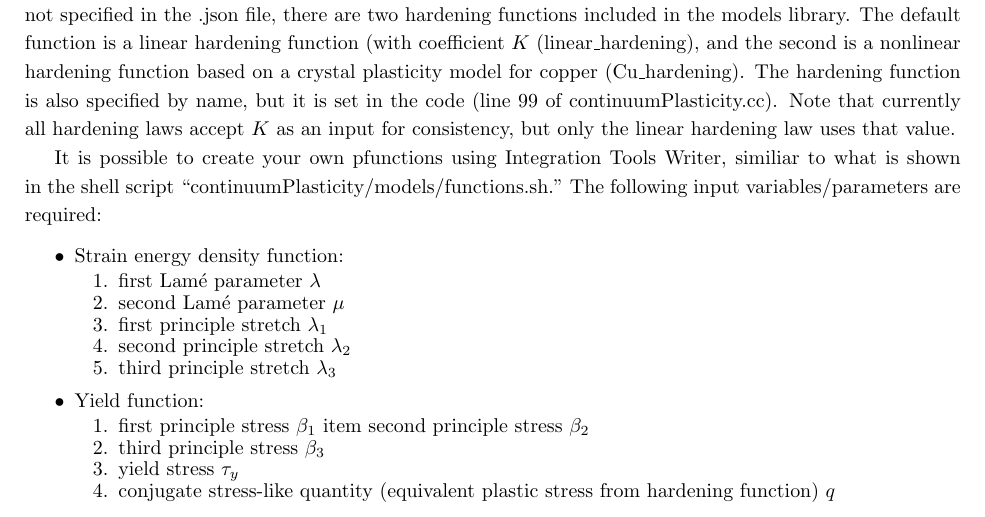
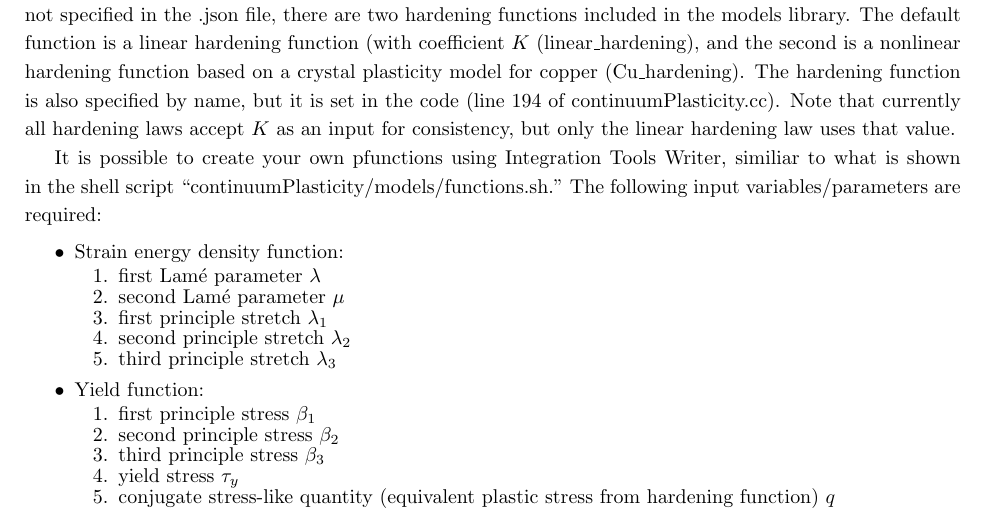
Before and after one commit to prisms-center/plasticity, a LaTeX document (elastoplasticity.tex): part of page 5 of 6, cut so that both start at the same text. Compiled offline with LaTeX, dvips and Ghostscript.

Commit message:
Updated formulation pdf.

```diff
--- a/elastoplasticity.tex
+++ b/elastoplasticity.tex
@@ -339,7 +339,7 @@ The PRISMS continuum plasticity code also uses an enhanced strain field to preve
 \section{Modifying the PRISMS continuum plasticity deal.II model}
 
 \subsection{Material parameters and constitutive laws}
-Most material parameters and constitutive laws can modified in the materialProperties.json file, including the Lam\'e paramters $\lambda$ and $\mu$, the yield stress $\tau_y$, the coefficient for linear isotropic strain hardening $K$, the strain energy density function $w$, and the yield function $f$. The two functions are specified by name in the .json file. Although there is a place to specify the path to the pfunction header file, it is not currently being read by the code. All pfunction files are assumed to be placed in the ``continuumPlasticity/models" folder. There are three strain energy density functions included in the models library: St. Venant-Kirchhoff (stvenkir), compressible neo-hookian (neohook), and quadratic-logarithmic (quadlog). There is only one yield function included in the models library: von Mises (von\textunderscore mises). Although the hardening function $q$ is not specified in the .json file, there are two hardening functions included in the models library. The default function is a linear hardening function (with coefficient $K$ (linear\textunderscore hardening), and the second is a nonlinear hardening function based on a crystal plasticity model for copper (Cu\textunderscore hardening). The hardening function is also specified by name, but it is set in the code (line 99 of continuumPlasticity.cc). Note that currently all hardening laws accept $K$ as an input for consistency, but only the linear hardening law uses that value.
+Most material parameters and constitutive laws can modified in the materialProperties.json file, including the Lam\'e paramters $\lambda$ and $\mu$, the yield stress $\tau_y$, the coefficient for linear isotropic strain hardening $K$, the strain energy density function $w$, and the yield function $f$. The two functions are specified by name in the .json file. Although there is a place to specify the path to the pfunction header file, it is not currently being read by the code. All pfunction files are assumed to be placed in the ``continuumPlasticity/models" folder. There are three strain energy density functions included in the models library: St. Venant-Kirchhoff (stvenkir), compressible neo-hookian (neohook), and quadratic-logarithmic (quadlog). There is only one yield function included in the models library: von Mises (von\textunderscore mises). Although the hardening function $q$ is not specified in the .json file, there are two hardening functions included in the models library. The default function is a linear hardening function (with coefficient $K$ (linear\textunderscore hardening), and the second is a nonlinear hardening function based on a crystal plasticity model for copper (Cu\textunderscore hardening). The hardening function is also specified by name, but it is set in the code (line 194 of continuumPlasticity.cc). Note that currently all hardening laws accept $K$ as an input for consistency, but only the linear hardening law uses that value.
 
 It is possible to create your own pfunctions using Integration Tools Writer, similiar to what is shown in the shell script ``continuumPlasticity/models/functions.sh." The following input variables/parameters are required:
 \begin{itemize}
@@ -360,7 +360,7 @@ It is possible to create your own pfunctions using Integration Tools Writer, sim
 \vspace{-3mm}
 \itemsep-0.5em
 \item first principle stress $\beta_1$
-item second principle stress $\beta_2$
+\item second principle stress $\beta_2$
 \item third principle stress $\beta_3$
 \item yield stress $\tau_y$
 \item conjugate stress-like quantity (equivalent plastic stress from hardening function) $q$
```
Also changed, not shown: elastoplasticity.pdf.
